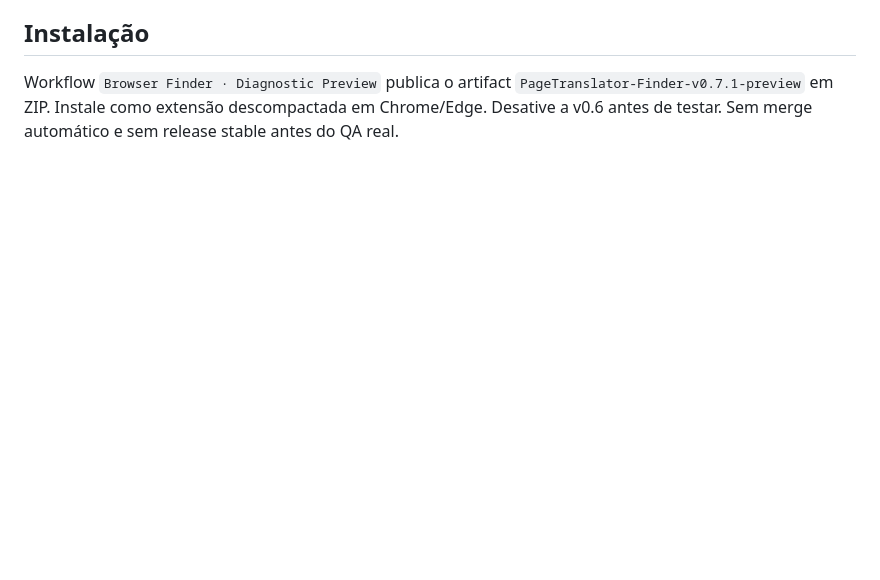
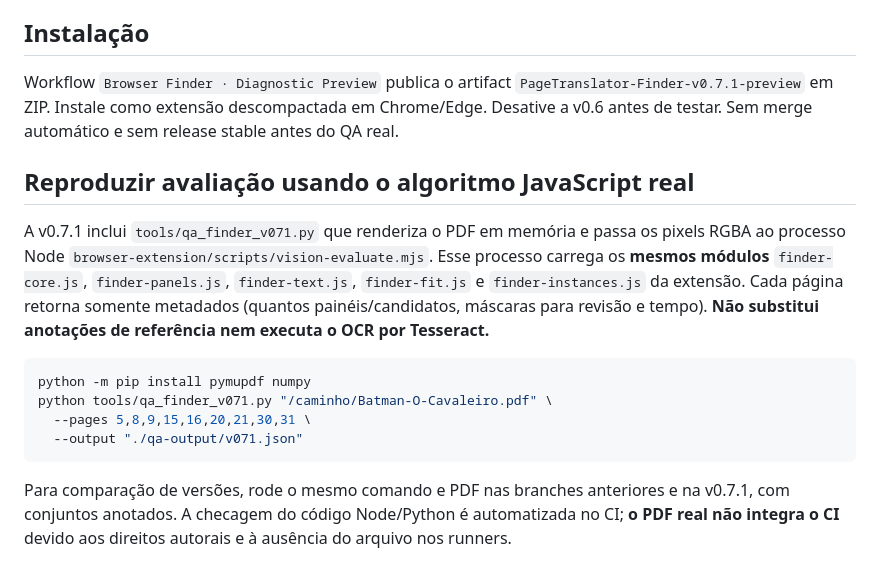
Before and after one commit to dreyvinixz/PageTranslator, a Markdown page: docs/FINDER_v0.7.1.md, the part around the change. Drawn GitHub-style; blank space fills up the shorter version.

Commit message:
docs(qa): reproduce evaluation using shipped JS vision implementation

````diff
--- a/docs/FINDER_v0.7.1.md
+++ b/docs/FINDER_v0.7.1.md
@@ -78,3 +78,26 @@ Workflow `Browser Finder · Diagnostic Preview` publica o artifact
 `PageTranslator-Finder-v0.7.1-preview` em ZIP. Instale como extensão
 descompactada em Chrome/Edge. Desative a v0.6 antes de testar. Sem merge
 automático e sem release stable antes do QA real.
+
+
+## Reproduzir avaliação usando o algoritmo JavaScript real
+
+A v0.7.1 inclui `tools/qa_finder_v071.py` que renderiza o PDF em memória
+e passa os pixels RGBA ao processo Node `browser-extension/scripts/vision-evaluate.mjs`.
+Esse processo carrega os **mesmos módulos** `finder-core.js`,
+`finder-panels.js`, `finder-text.js`, `finder-fit.js` e
+`finder-instances.js` da extensão. Cada página retorna somente
+metadados (quantos painéis/candidatos, máscaras para revisão e tempo).
+**Não substitui anotações de referência nem executa o OCR por Tesseract.**
+
+```bash
+python -m pip install pymupdf numpy
+python tools/qa_finder_v071.py "/caminho/Batman-O-Cavaleiro.pdf" \
+  --pages 5,8,9,15,16,20,21,30,31 \
+  --output "./qa-output/v071.json"
+```
+
+Para comparação de versões, rode o mesmo comando e PDF nas branches
+anteriores e na v0.7.1, com conjuntos anotados. A checagem do código
+Node/Python é automatizada no CI; **o PDF real não integra o CI** devido
+aos direitos autorais e à ausência do arquivo nos runners.
````
